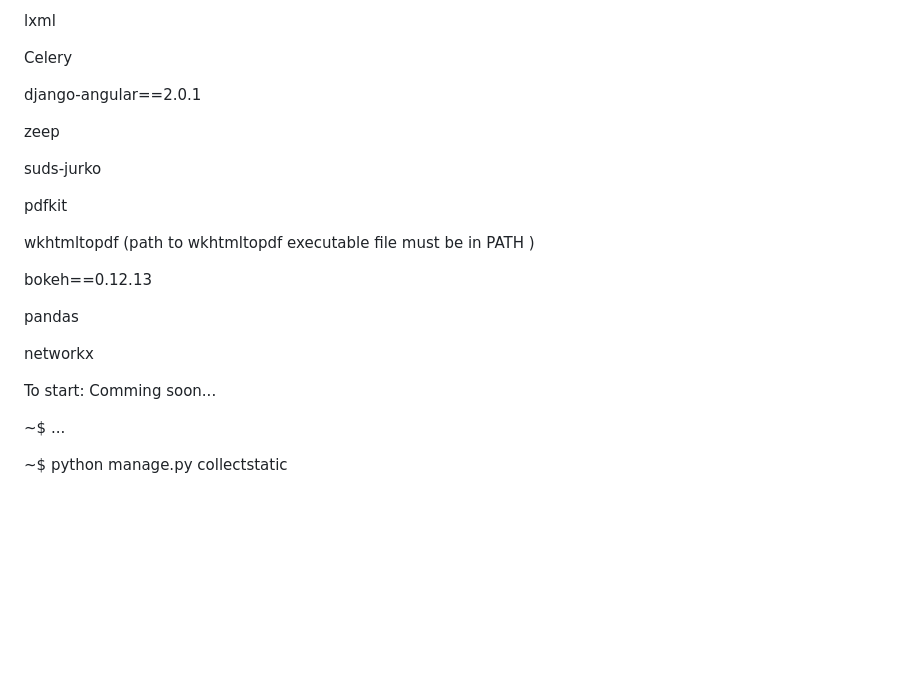
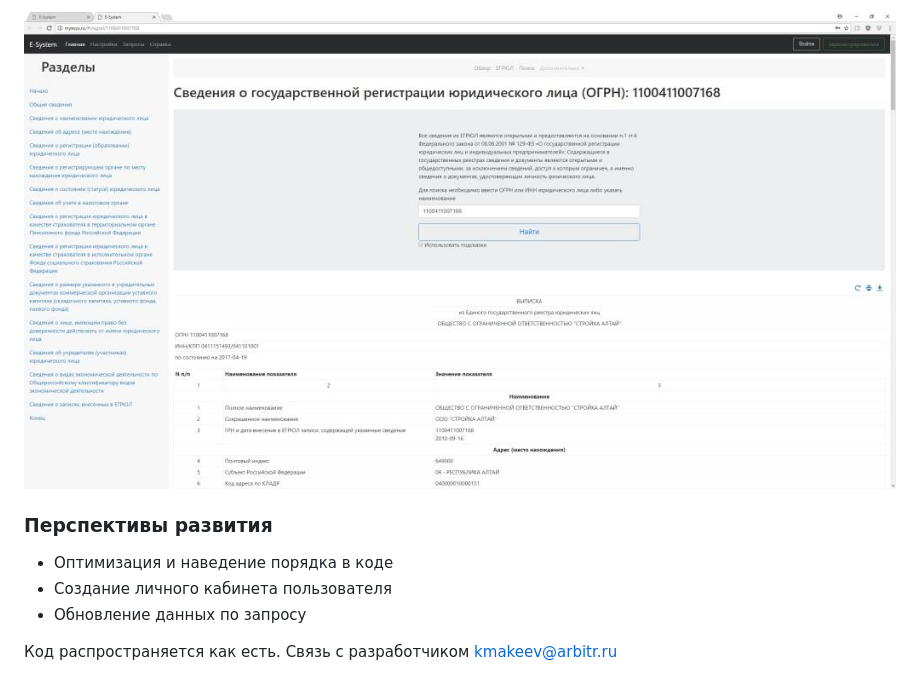
Before and after one commit to kmakeev/fnsservice, a Markdown page: README.md, the part around one of its changes. Rendered like a GitHub page; pictures changed too: jpg/screen4.jpg (added); blank space fills up the shorter version.

Commit message:
Adding screenshots

```diff
--- a/README.md
+++ b/README.md
@@ -14,27 +17,10 @@ django-websocket-redis
 
-lxml
+![](jpg/screen4.jpg)
 
-Celery
 
-django-angular==2.0.1
+### Перспективы развития
+* Оптимизация и наведение порядка в коде
+* Создание личного кабинета пользователя
+* Обновление данных по запросу
 
-zeep
-
-suds-jurko
-
-pdfkit
-
-wkhtmltopdf (path to wkhtmltopdf executable file must be in PATH )
-
-bokeh==0.12.13
-
-pandas
-
-networkx
-
-To start:
-Comming soon...
-
-~$ ...
-
-~$ python manage.py collectstatic
+Код распространяется как есть. Связь с разработчиком <kmakeev@arbitr.ru>
```
Also changed, not shown: other parts of README.md (+10 -7 lines), jpg/screen1.jpg (added), jpg/screen2.jpg (added), jpg/screen3.jpg (added), 2 other files.
